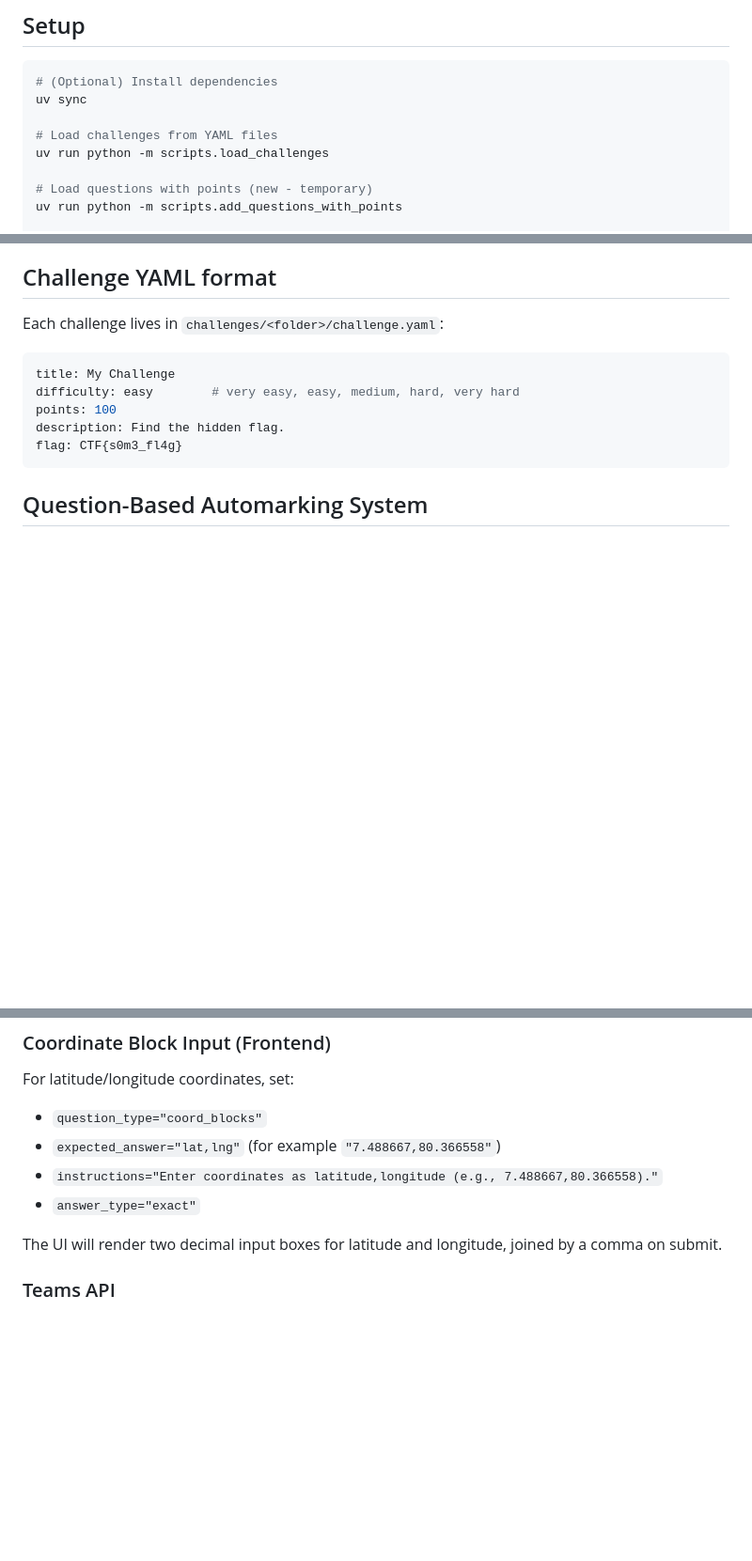
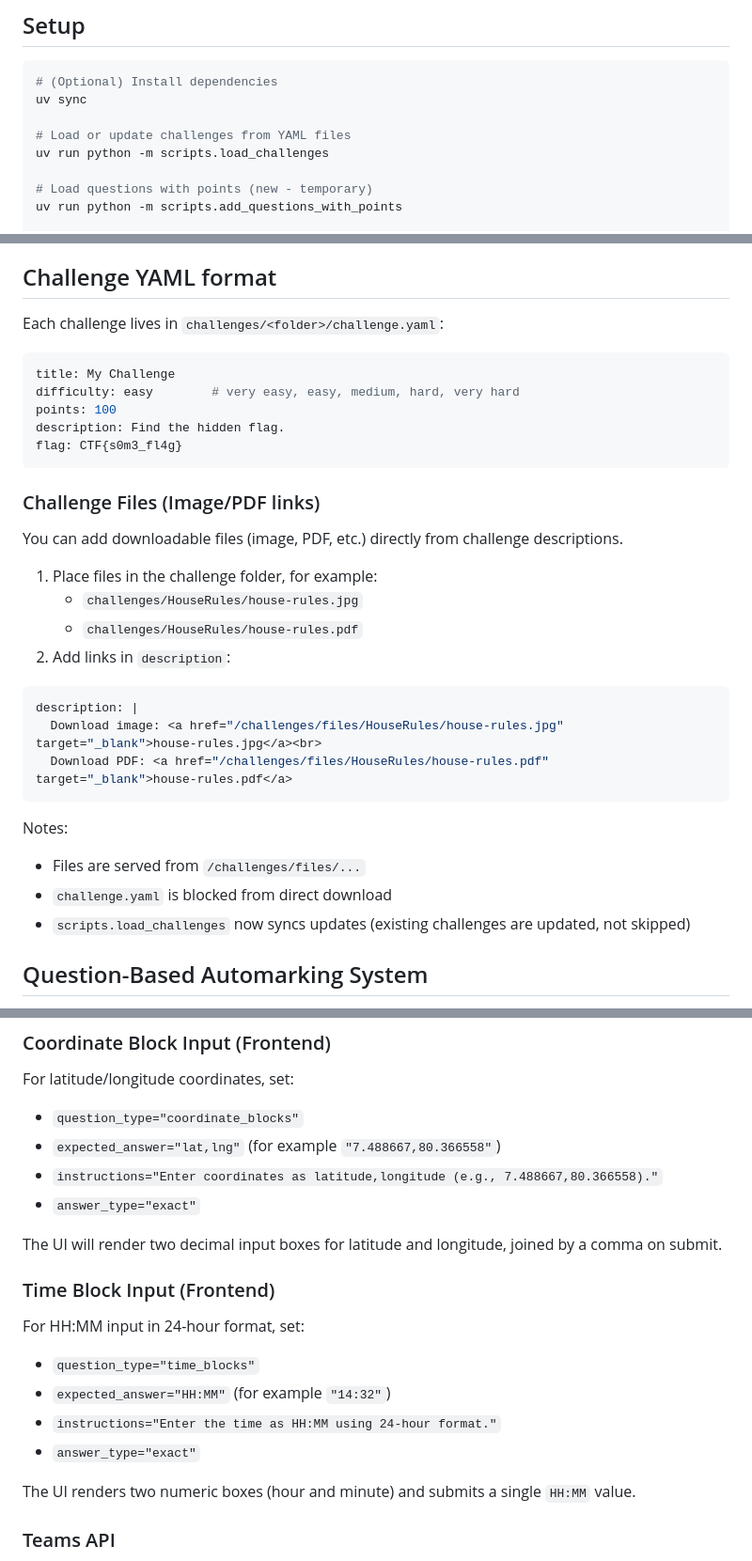
Before and after one commit to KeanuBHillman/CTF, a Markdown page: README.md, 3 parts joined by grey strips. Shown at 94% size. Rendered like a GitHub page; blank space fills up the shorter version.

````diff
--- a/README.md
+++ b/README.md
@@ -12,7 +12,7 @@ A REST API for running a Capture-the-Flag competition. Built with FastAPI, SQLMo
 # (Optional) Install dependencies
 uv sync
 
-# Load challenges from YAML files
+# Load or update challenges from YAML files
 uv run python -m scripts.load_challenges
 
 # Load questions with points (new - temporary)
@@ -47,6 +47,26 @@ points: 100
 description: Find the hidden flag.
 flag: CTF{s0m3_fl4g}
 ```
+
+### Challenge Files (Image/PDF links)
+
+You can add downloadable files (image, PDF, etc.) directly from challenge descriptions.
+
+1. Place files in the challenge folder, for example:
+   - `challenges/HouseRules/house-rules.jpg`
+   - `challenges/HouseRules/house-rules.pdf`
+2. Add links in `description`:
+
+```yaml
+description: |
+  Download image: <a href="/challenges/files/HouseRules/house-rules.jpg" target="_blank">house-rules.jpg</a><br>
+  Download PDF: <a href="/challenges/files/HouseRules/house-rules.pdf" target="_blank">house-rules.pdf</a>
+```
+
+Notes:
+- Files are served from `/challenges/files/...`
+- `challenge.yaml` is blocked from direct download
+- `scripts.load_challenges` now syncs updates (existing challenges are updated, not skipped)
 
 ## Question-Based Automarking System
 
@@ -118,12 +138,23 @@ The UI will render `YYYY - MM - DD` as three numeric boxes and submit a single f
 
 For latitude/longitude coordinates, set:
 
-- `question_type="coord_blocks"`
+- `question_type="coordinate_blocks"`
 - `expected_answer="lat,lng"` (for example `"7.488667,80.366558"`)
 - `instructions="Enter coordinates as latitude,longitude (e.g., 7.488667,80.366558)."`
 - `answer_type="exact"`
 
 The UI will render two decimal input boxes for latitude and longitude, joined by a comma on submit.
+
+### Time Block Input (Frontend)
+
+For HH:MM input in 24-hour format, set:
+
+- `question_type="time_blocks"`
+- `expected_answer="HH:MM"` (for example `"14:32"`)
+- `instructions="Enter the time as HH:MM using 24-hour format."`
+- `answer_type="exact"`
+
+The UI renders two numeric boxes (hour and minute) and submits a single `HH:MM` value.
 
 
 ### Teams API
````
Also changed, not shown: other parts of README.md (+1 -1 lines).
